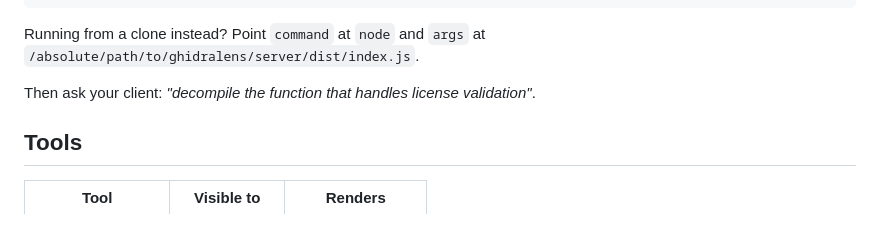
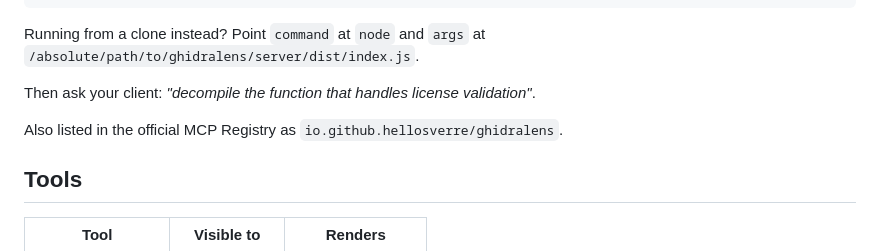
Before and after one commit to hellosverre/ghidralens, a Markdown page: README.md, the part around one of its changes. Rendered like a GitHub page; blank space fills up the shorter version.

Commit message:
docs: npm badge and registry listing

```diff
--- a/README.md
+++ b/README.md
@@ -111,6 +112,8 @@ Running from a clone instead? Point `command` at `node` and `args` at
 
 Then ask your client: *"decompile the function that handles license validation"*.
 
+Also listed in the official MCP Registry as `io.github.hellosverre/ghidralens`.
+
 ## Tools
 
 | Tool | Visible to | Renders |
```
Also changed, not shown: other parts of README.md (+1 -0 lines).
